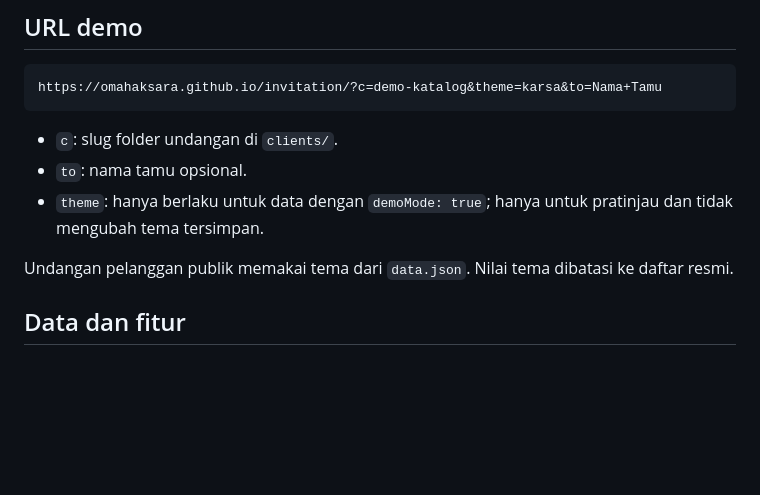
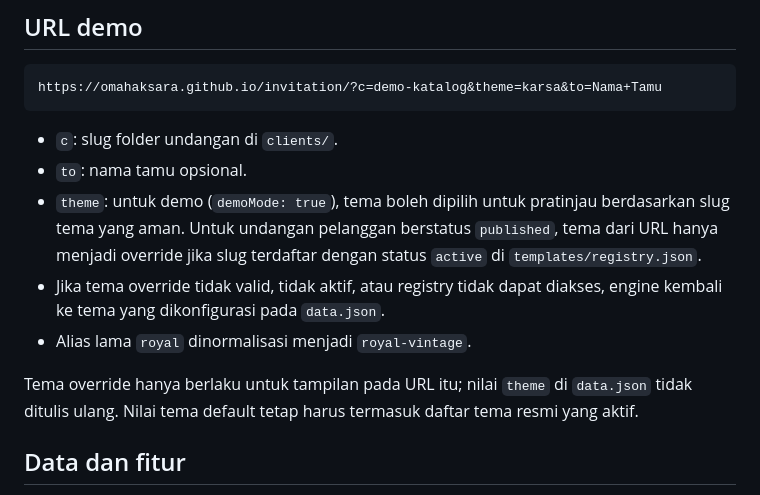
Before and after one commit to omahaksara/invitation, a Markdown page: README.md, the part around the change. GitHub-like rendering; blank space fills up the shorter version.

Commit message:
docs/audit: align published theme override rules

```diff
--- a/README.md
+++ b/README.md
@@ -23,9 +23,11 @@ https://omahaksara.github.io/invitation/?c=demo-katalog&theme=karsa&to=Nama+Tamu
 
 - `c`: slug folder undangan di `clients/`.
 - `to`: nama tamu opsional.
-- `theme`: hanya berlaku untuk data dengan `demoMode: true`; hanya untuk pratinjau dan tidak mengubah tema tersimpan.
+- `theme`: untuk demo (`demoMode: true`), tema boleh dipilih untuk pratinjau berdasarkan slug tema yang aman. Untuk undangan pelanggan berstatus `published`, tema dari URL hanya menjadi override jika slug terdaftar dengan status `active` di `templates/registry.json`.
+- Jika tema override tidak valid, tidak aktif, atau registry tidak dapat diakses, engine kembali ke tema yang dikonfigurasi pada `data.json`.
+- Alias lama `royal` dinormalisasi menjadi `royal-vintage`.
 
-Undangan pelanggan publik memakai tema dari `data.json`. Nilai tema dibatasi ke daftar resmi.
+Tema override hanya berlaku untuk tampilan pada URL itu; nilai `theme` di `data.json` tidak ditulis ulang. Nilai tema default tetap harus termasuk daftar tema resmi yang aktif.
 
 ## Data dan fitur
 
```
